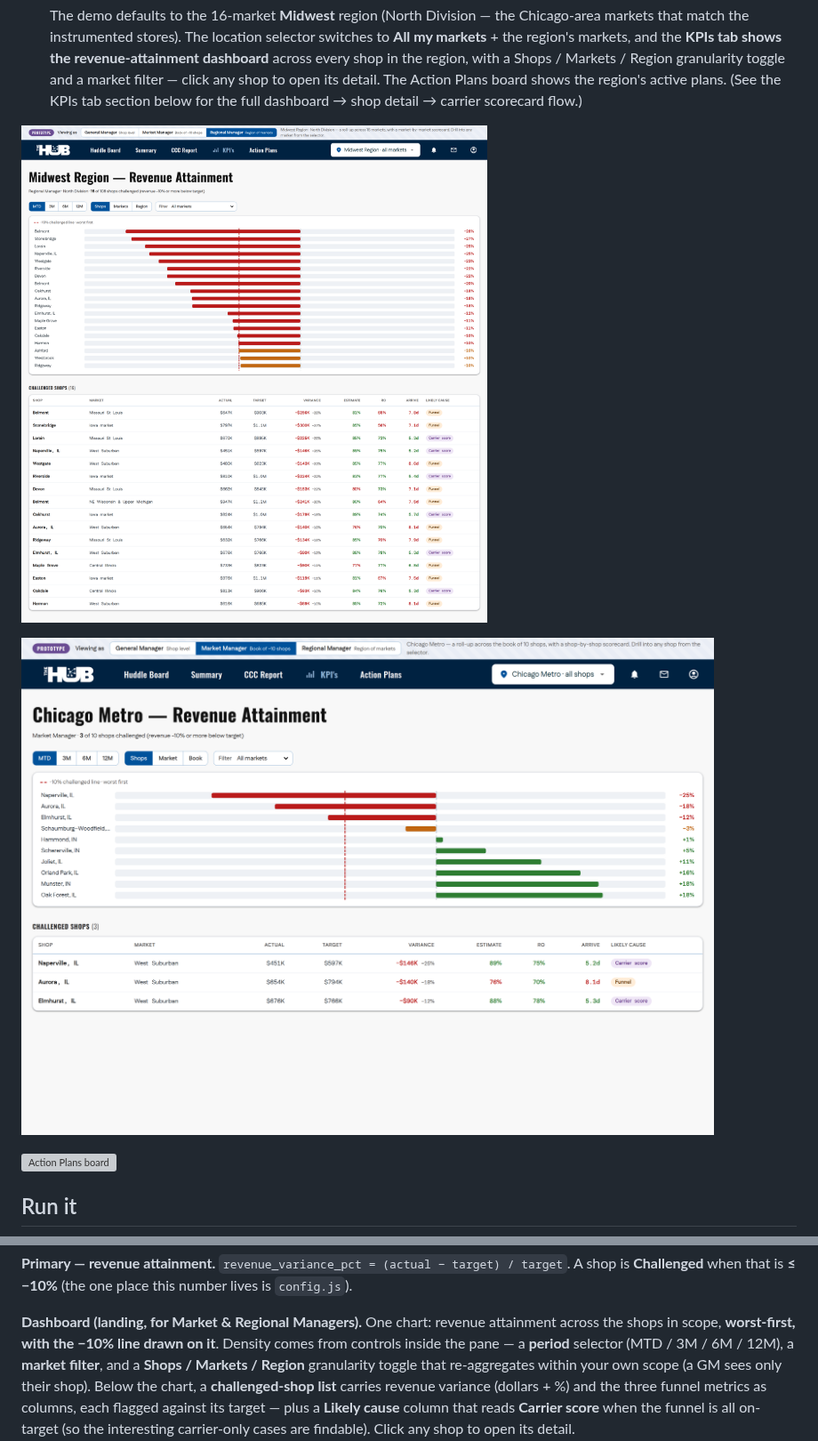
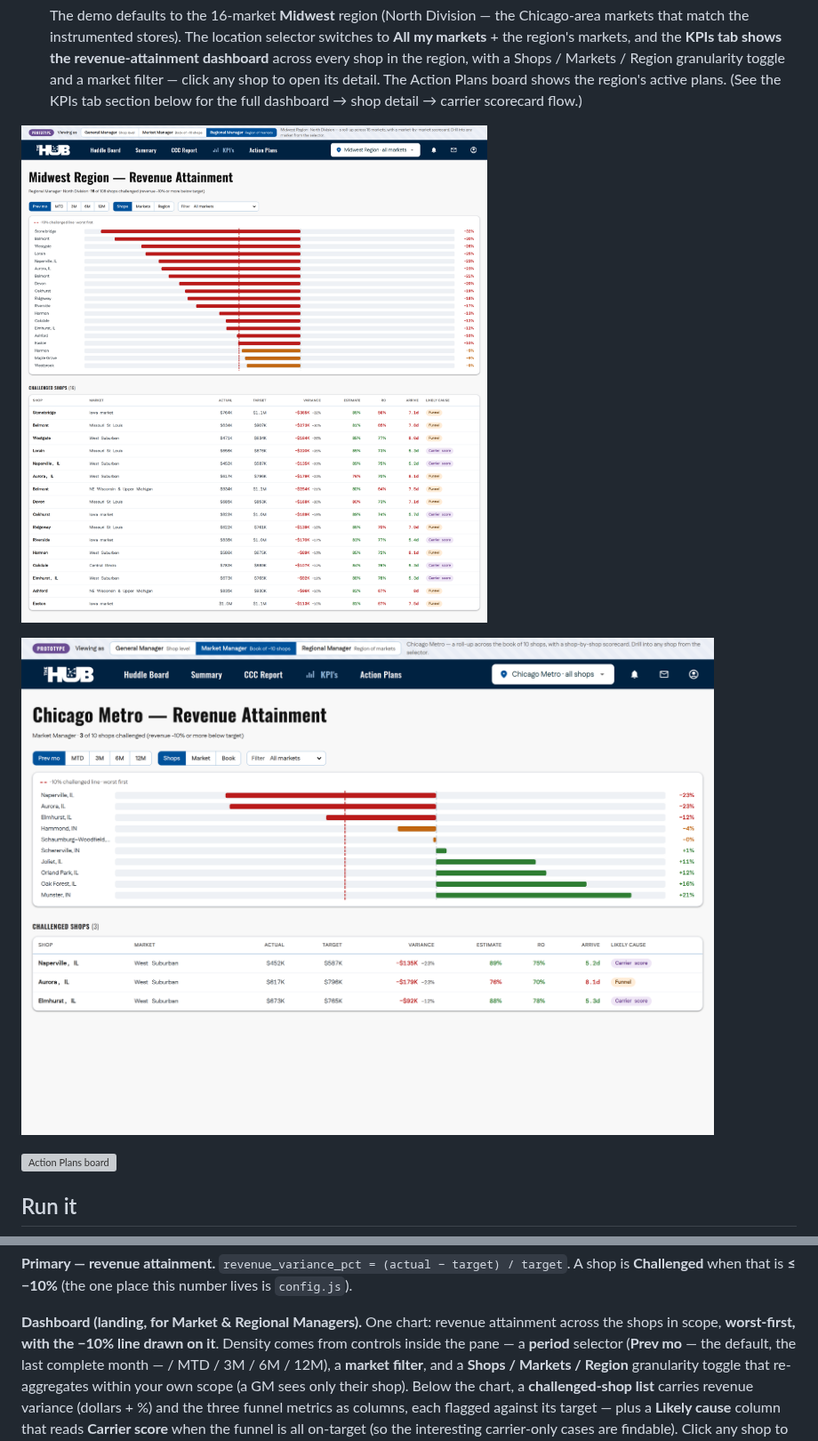
Before and after one commit to dylan2berger-creator/hub_action_plan_tracker, a Markdown page: README.md, 2 parts joined by grey strips. Shown at 89% size. Rendered like a GitHub page; pictures changed too: assets/preview-market.png, assets/preview-region.png; grey boxes are pictures that could not be loaded.

```diff
--- a/README.md
+++ b/README.md
@@ -117,7 +117,8 @@ A shop is **Challenged** when that is **≤ −10%** (the one place this number
 
 **Dashboard (landing, for Market & Regional Managers).** One chart: revenue
 attainment across the shops in scope, **worst-first, with the −10% line drawn on it**.
-Density comes from controls inside the pane — a **period** selector (MTD / 3M / 6M / 12M),
+Density comes from controls inside the pane — a **period** selector (**Prev mo**
+— the default, the last complete month — / MTD / 3M / 6M / 12M),
 a **market filter**, and a **Shops / Markets / Region** granularity toggle that
 re-aggregates within your own scope (a GM sees only their shop). Below the chart, a
 **challenged-shop list** carries revenue variance (dollars + %) and the three funnel
```
Also changed, not shown: assets/preview-kpis.png, 1 other file.
